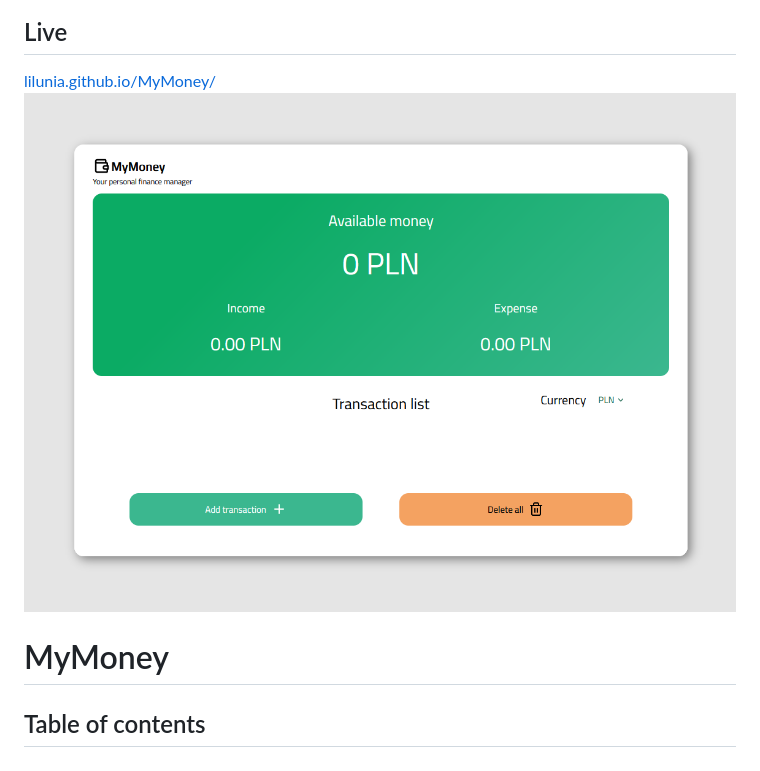
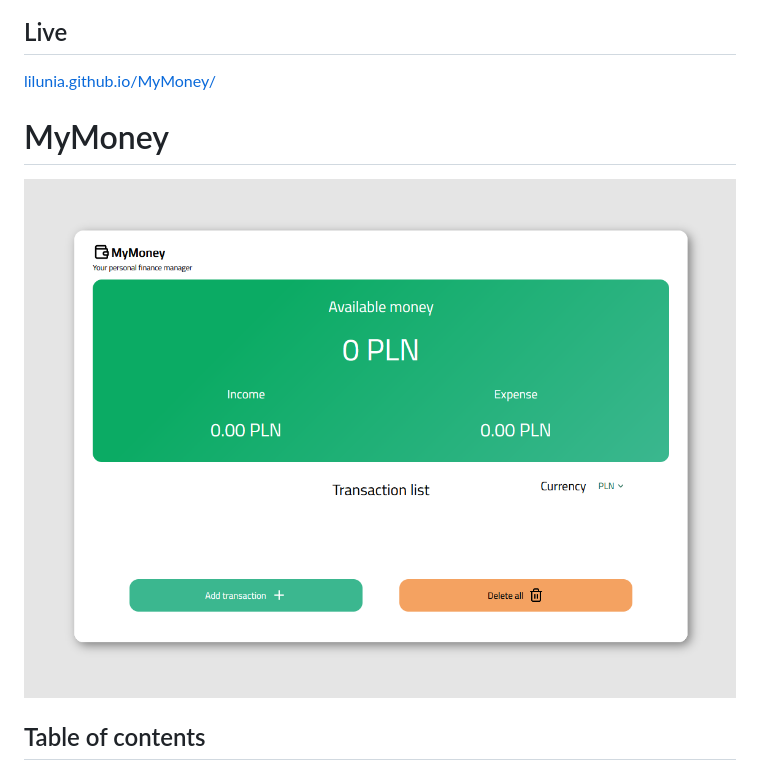
Before and after one commit to lilunia/MyMoney, a Markdown page: README.md, the part around the change. GitHub-like rendering.

```diff
--- a/README.md
+++ b/README.md
@@ -1,8 +1,8 @@
 ## Live
 <a href="https://lilunia.github.io/MyMoney/">lilunia.github.io/MyMoney/</a>
-<img src="./img/mymoney.PNG" width= "100%" height= "100%" alt="Screen Shot">
 
 # MyMoney
+<img src="./img/mymoney.PNG" width= "100%" height= "100%" alt="Screen Shot">
 
 ## Table of contents
 
```
